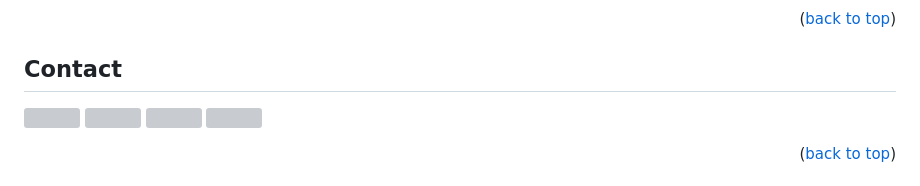
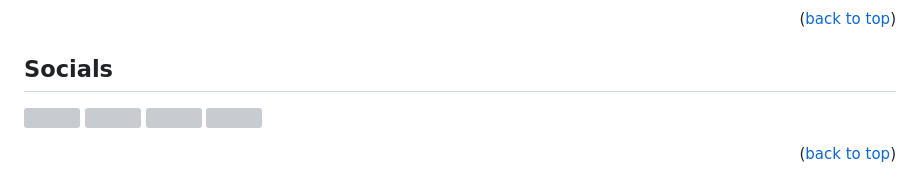
Before and after one commit to cinallegam/cinallegam, a Markdown page: README.md, the part around the change. Rendered like a GitHub page; grey boxes are pictures that could not be loaded.

```diff
--- a/README.md
+++ b/README.md
@@ -212,7 +212,7 @@ End Contact
 
 
 
-## Contact
+## Socials
 <p align="left">
   <a href="https://discord.com/users/cnlg" target="_blank" rel="noreferrer">
     <picture>
```
